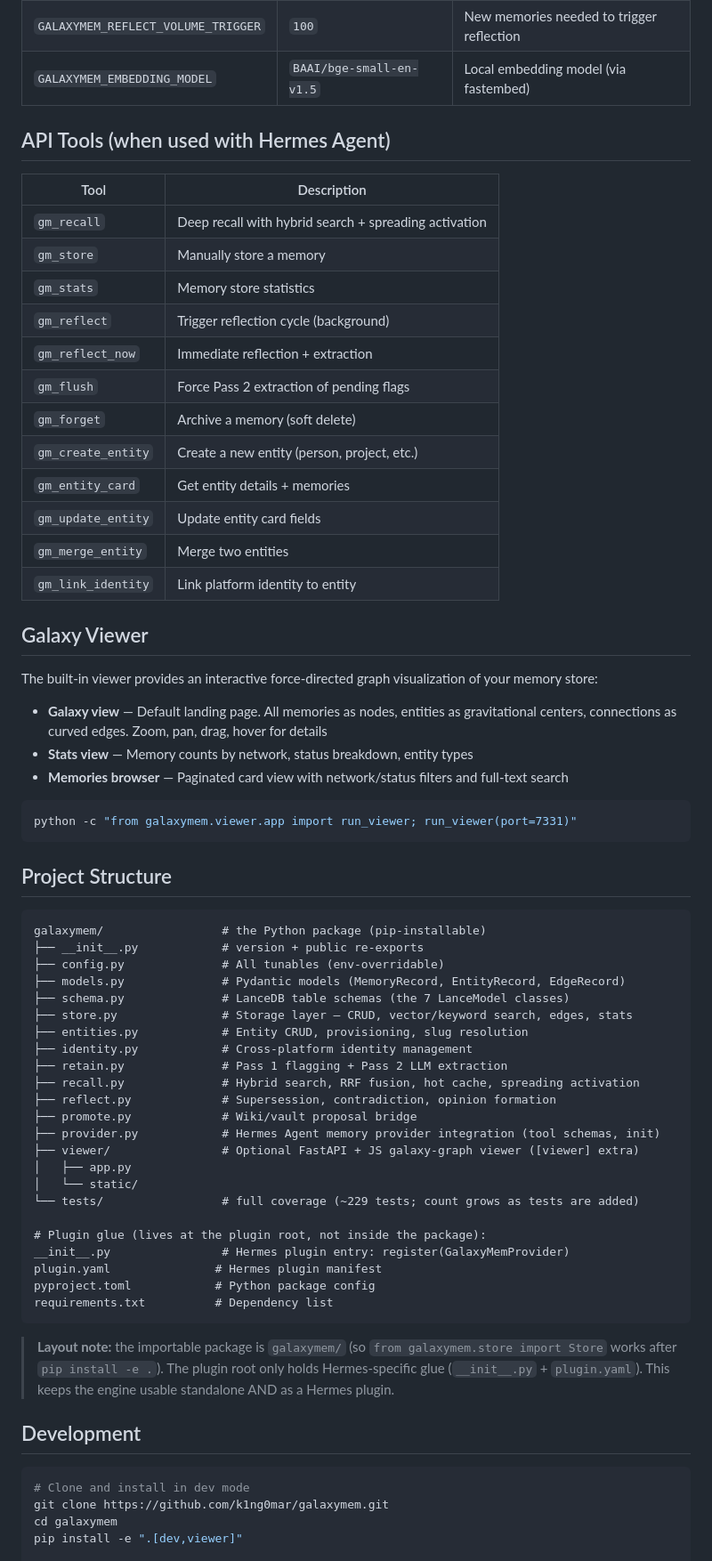
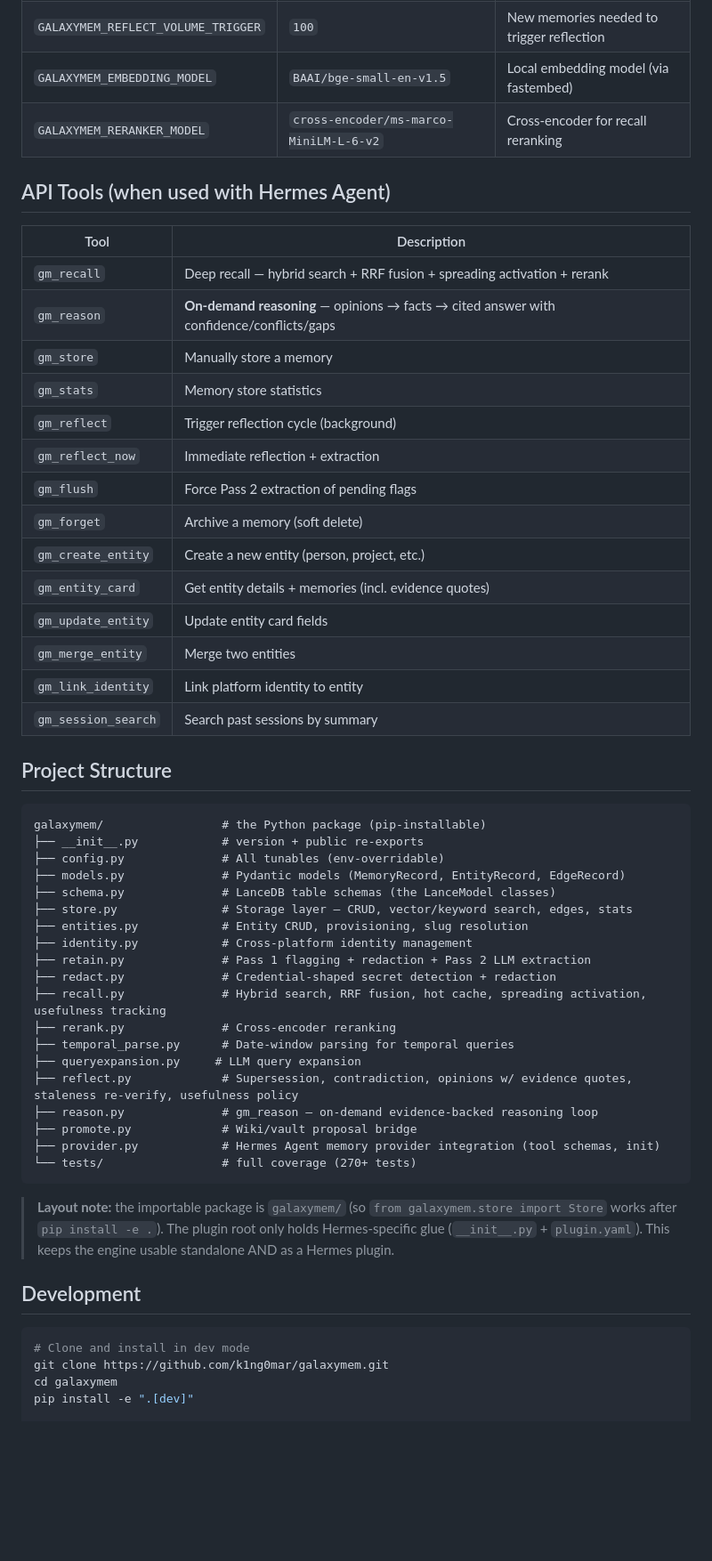
Before and after one commit to k1ng0mar/galaxymem, a Markdown page: README.md, the part around one of its changes. Shown at 89% size. Drawn GitHub-style; blank space fills up the shorter version.

````diff
--- a/README.md
+++ b/README.md
@@ -122,12 +136,14 @@ All tunables are in `config.py` and overridable via `GALAXYMEM_*` environment va
 | `GALAXYMEM_PASS2_FLAG_THRESHOLD` | `12` | Flags needed to trigger extraction |
 | `GALAXYMEM_REFLECT_VOLUME_TRIGGER` | `100` | New memories needed to trigger reflection |
 | `GALAXYMEM_EMBEDDING_MODEL` | `BAAI/bge-small-en-v1.5` | Local embedding model (via fastembed) |
+| `GALAXYMEM_RERANKER_MODEL` | `cross-encoder/ms-marco-MiniLM-L-6-v2` | Cross-encoder for recall reranking |
 
 ## API Tools (when used with Hermes Agent)
 
 | Tool | Description |
 |---|---|
-| `gm_recall` | Deep recall with hybrid search + spreading activation |
+| `gm_recall` | Deep recall — hybrid search + RRF fusion + spreading activation + rerank |
+| `gm_reason` | **On-demand reasoning** — opinions → facts → cited answer with confidence/conflicts/gaps |
 | `gm_store` | Manually store a memory |
 | `gm_stats` | Memory store statistics |
 | `gm_reflect` | Trigger reflection cycle (background) |
@@ -135,22 +151,11 @@ All tunables are in `config.py` and overridable via `GALAXYMEM_*` environment va
 | `gm_flush` | Force Pass 2 extraction of pending flags |
 | `gm_forget` | Archive a memory (soft delete) |
 | `gm_create_entity` | Create a new entity (person, project, etc.) |
-| `gm_entity_card` | Get entity details + memories |
+| `gm_entity_card` | Get entity details + memories (incl. evidence quotes) |
 | `gm_update_entity` | Update entity card fields |
 | `gm_merge_entity` | Merge two entities |
 | `gm_link_identity` | Link platform identity to entity |
-
-## Galaxy Viewer
-
-The built-in viewer provides an interactive force-directed graph visualization of your memory store:
-
-- **Galaxy view** — Default landing page. All memories as nodes, entities as gravitational centers, connections as curved edges. Zoom, pan, drag, hover for details
-- **Stats view** — Memory counts by network, status breakdown, entity types
-- **Memories browser** — Paginated card view with network/status filters and full-text search
-
-```bash
-python -c "from galaxymem.viewer.app import run_viewer; run_viewer(port=7331)"
-```
+| `gm_session_search` | Search past sessions by summary |
 
 ## Project Structure
 
@@ -159,25 +164,21 @@ galaxymem/                 # the Python package (pip-installable)
 ├── __init__.py            # version + public re-exports
 ├── config.py              # All tunables (env-overridable)
 ├── models.py              # Pydantic models (MemoryRecord, EntityRecord, EdgeRecord)
-├── schema.py              # LanceDB table schemas (the 7 LanceModel classes)
+├── schema.py              # LanceDB table schemas (the LanceModel classes)
 ├── store.py               # Storage layer — CRUD, vector/keyword search, edges, stats
 ├── entities.py            # Entity CRUD, provisioning, slug resolution
 ├── identity.py            # Cross-platform identity management
-├── retain.py              # Pass 1 flagging + Pass 2 LLM extraction
-├── recall.py              # Hybrid search, RRF fusion, hot cache, spreading activation
-├── reflect.py             # Supersession, contradiction, opinion formation
+├── retain.py              # Pass 1 flagging + redaction + Pass 2 LLM extraction
+├── redact.py              # Credential-shaped secret detection + redaction
+├── recall.py              # Hybrid search, RRF fusion, hot cache, spreading activation, usefulness tracking
+├── rerank.py              # Cross-encoder reranking
+├── temporal_parse.py      # Date-window parsing for temporal queries
+├── queryexpansion.py     # LLM query expansion
+├── reflect.py             # Supersession, contradiction, opinions w/ evidence quotes, staleness re-verify, usefulness policy
+├── reason.py              # gm_reason — on-demand evidence-backed reasoning loop
 ├── promote.py             # Wiki/vault proposal bridge
 ├── provider.py            # Hermes Agent memory provider integration (tool schemas, init)
-├── viewer/                # Optional FastAPI + JS galaxy-graph viewer ([viewer] extra)
-│   ├── app.py
-│   └── static/
-└── tests/                 # full coverage (~229 tests; count grows as tests are added)
-
-# Plugin glue (lives at the plugin root, not inside the package):
-__init__.py                # Hermes plugin entry: register(GalaxyMemProvider)
-plugin.yaml               # Hermes plugin manifest
-pyproject.toml            # Python package config
-requirements.txt          # Dependency list
+└── tests/                 # full coverage (270+ tests)
 ```
 
 > **Layout note:** the importable package is `galaxymem/` (so `from galaxymem.store import Store` works after `pip install -e .`). The plugin root only holds Hermes-specific glue (`__init__.py` + `plugin.yaml`). This keeps the engine usable standalone AND as a Hermes plugin.
@@ -188,7 +189,7 @@ requirements.txt          # Dependency list
 # Clone and install in dev mode
 git clone https://github.com/k1ng0mar/galaxymem.git
 cd galaxymem
-pip install -e ".[dev,viewer]"
+pip install -e ".[dev]"
 
 # Run tests
 pytest galaxymem/tests/ -v
````
Also changed, not shown: other parts of README.md (+46 -35 lines), assets/galaxymem-logo.png (added).
